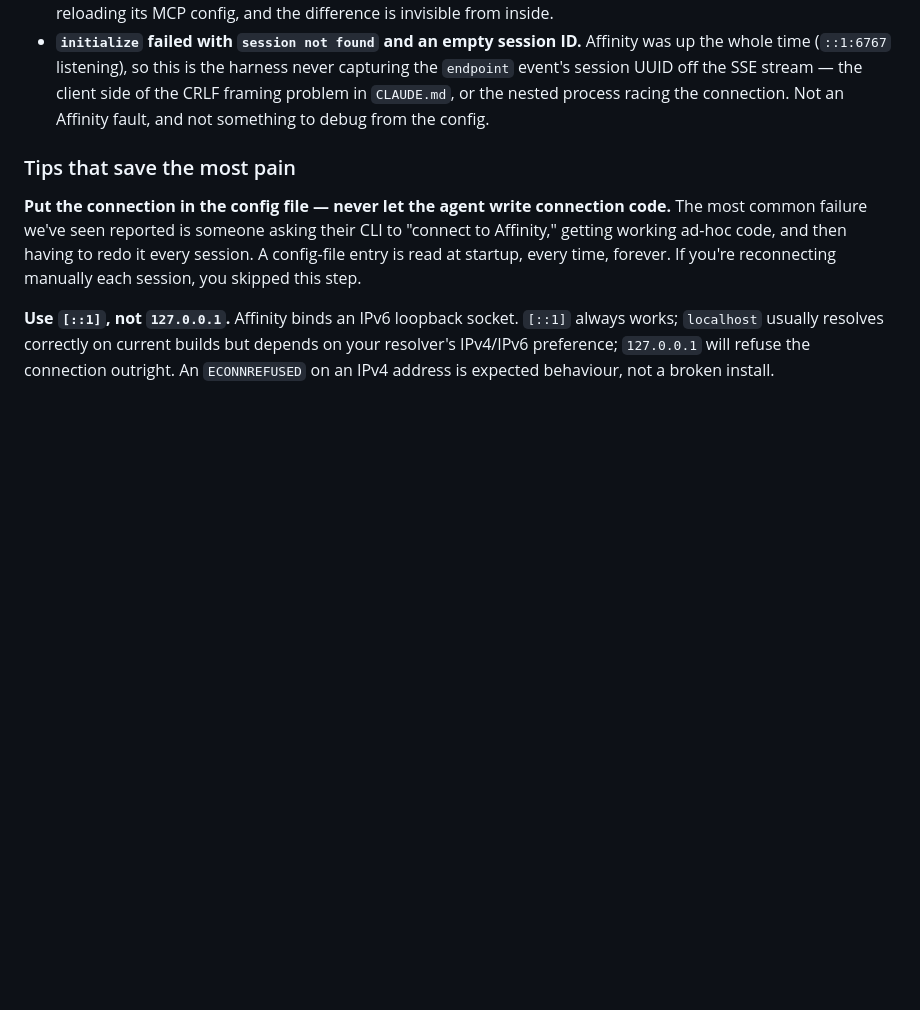
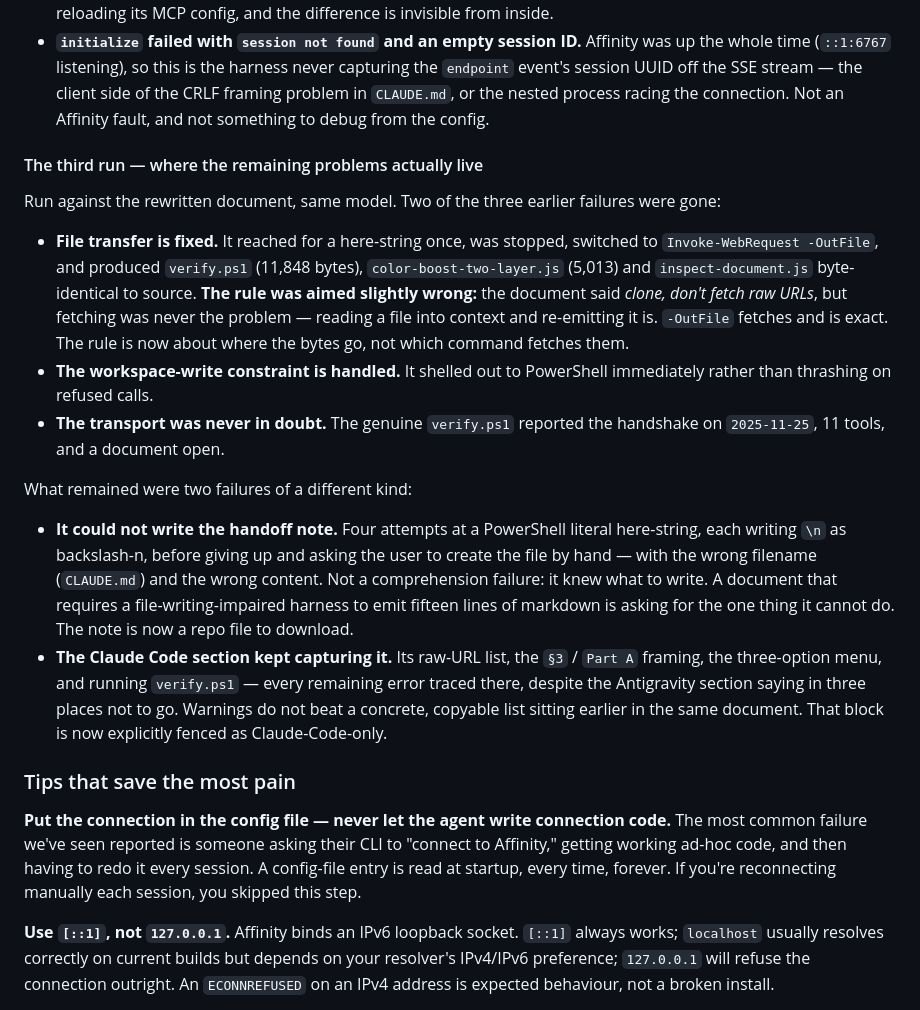
Before and after one commit to bolloplayer/affinity-photo-claude-code-windows, a Markdown page: docs/choosing-your-ai.md, the part around the change. Drawn GitHub-style; blank space fills up the shorter version.

```diff
--- a/docs/choosing-your-ai.md
+++ b/docs/choosing-your-ai.md
@@ -447,6 +447,33 @@ The follow-up session, started fresh in a new terminal, added three more:
   UUID off the SSE stream — the client side of the CRLF framing problem in `CLAUDE.md`, or the nested
   process racing the connection. Not an Affinity fault, and not something to debug from the config.
 
+#### The third run — where the remaining problems actually live
+
+Run against the rewritten document, same model. Two of the three earlier failures were gone:
+
+* **File transfer is fixed.** It reached for a here-string once, was stopped, switched to
+  `Invoke-WebRequest -OutFile`, and produced `verify.ps1` (11,848 bytes), `color-boost-two-layer.js`
+  (5,013) and `inspect-document.js` byte-identical to source. **The rule was aimed slightly wrong:**
+  the document said *clone, don't fetch raw URLs*, but fetching was never the problem — reading a file
+  into context and re-emitting it is. `-OutFile` fetches and is exact. The rule is now about where the
+  bytes go, not which command fetches them.
+* **The workspace-write constraint is handled.** It shelled out to PowerShell immediately rather than
+  thrashing on refused calls.
+* **The transport was never in doubt.** The genuine `verify.ps1` reported the handshake on
+  `2025-11-25`, 11 tools, and a document open.
+
+What remained were two failures of a different kind:
+
+* **It could not write the handoff note.** Four attempts at a PowerShell literal here-string, each
+  writing `\n` as backslash-n, before giving up and asking the user to create the file by hand — with
+  the wrong filename (`CLAUDE.md`) and the wrong content. Not a comprehension failure: it knew what to
+  write. A document that requires a file-writing-impaired harness to emit fifteen lines of markdown is
+  asking for the one thing it cannot do. The note is now a repo file to download.
+* **The Claude Code section kept capturing it.** Its raw-URL list, the `§3` / `Part A` framing, the
+  three-option menu, and running `verify.ps1` — every remaining error traced there, despite the
+  Antigravity section saying in three places not to go. Warnings do not beat a concrete, copyable list
+  sitting earlier in the same document. That block is now explicitly fenced as Claude-Code-only.
+
 
 ### Tips that save the most pain
 
```
Also changed, not shown: SETUP.md (+54 -25 lines), handoff/AGENTS.antigravity.md (added, +19 -0 lines).
